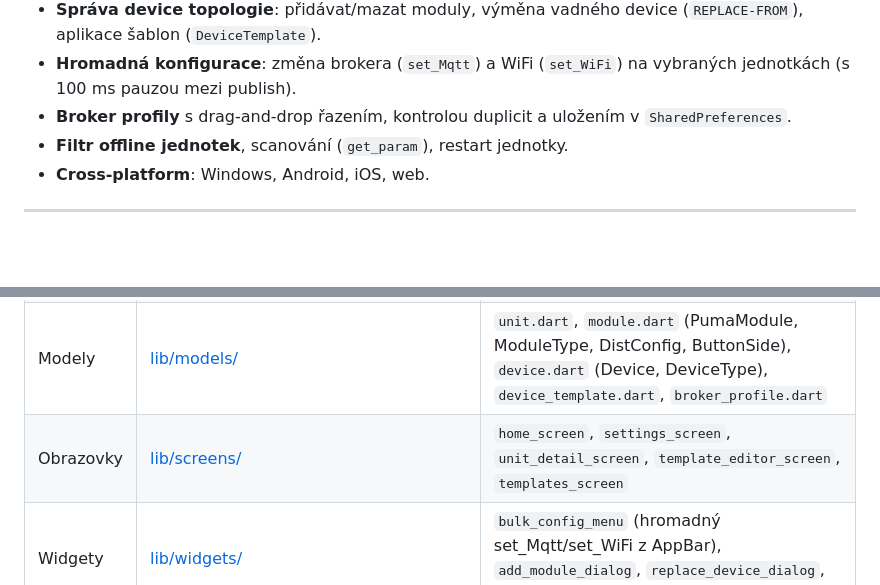
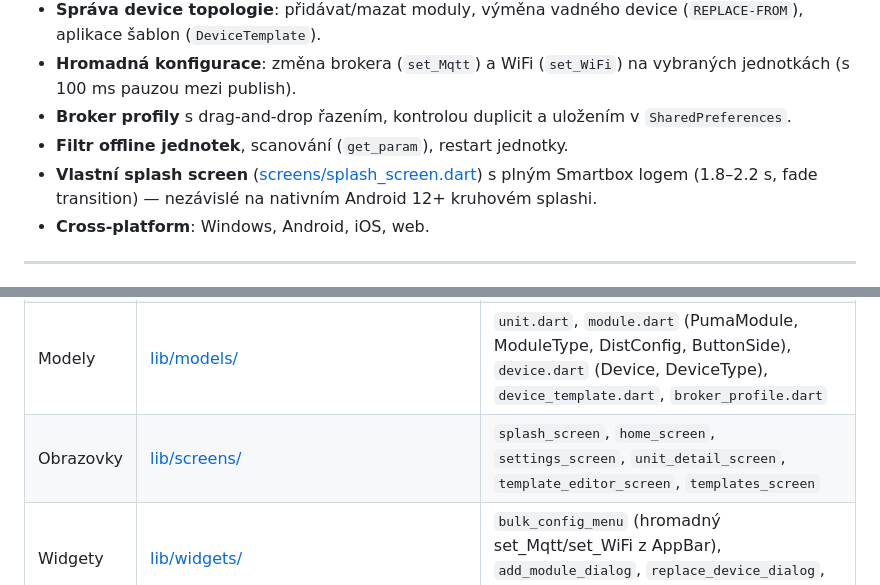
Before and after one commit to myrb1K/P2L-tester, a Markdown page: README.md, 2 parts joined by grey strips. Rendered like a GitHub page; blank space fills up the shorter version.

Commit message:
docs: aktualizace CLAUDE.md a README.md pro v2.51 (splash screen, recent themes)
Co-Authored-By: Claude Opus 4.7 (1M context) <noreply@anthropic.com>

```diff
--- a/README.md
+++ b/README.md
@@ -29,6 +29,7 @@ Aktuální verze: viz `appVersion` v [lib/main.dart](lib/main.dart). Při každ
 - **Hromadná konfigurace**: změna brokera (`set_Mqtt`) a WiFi (`set_WiFi`) na vybraných jednotkách (s 100 ms pauzou mezi publish).
 - **Broker profily** s drag-and-drop řazením, kontrolou duplicit a uložením v `SharedPreferences`.
 - **Filtr offline jednotek**, scanování (`get_param`), restart jednotky.
+- **Vlastní splash screen** ([screens/splash_screen.dart](lib/screens/splash_screen.dart)) s plným Smartbox logem (1.8–2.2 s, fade transition) — nezávislé na nativním Android 12+ kruhovém splashi.
 - **Cross-platform**: Windows, Android, iOS, web.
 
 ---
@@ -82,7 +83,7 @@ Pro web s MQTT broker musí mít povolený **WebSocket listener** (typicky port
 | Buildery | [lib/services/command_service.dart](lib/services/command_service.dart) | všechny payload buildery: `buildTestCommand`/`buildTestCommandBin`, `buildClearCommand`, `buildGetParamCommand`, `buildSetMqttCommand`, `buildSetWifiCommand`, `buildGetDevicesCommand`, `buildAddDevicesCommand`, `buildRecreateDevicesCommand`, `buildDeleteDevicesCommand`, `buildReplaceFromCommand`, `buildSetDispDataCommand`, `buildSetDistConfigCommand`, `buildRestartCommand` |
 | Logika | [lib/services/module_reconstruction.dart](lib/services/module_reconstruction.dart) | z plochého `GET-DEVICES` (BTN/DISP/LEDS/DIST) skládá fyzické PUM-A/B/C |
 | Modely | [lib/models/](lib/models/) | `unit.dart`, `module.dart` (PumaModule, ModuleType, DistConfig, ButtonSide), `device.dart` (Device, DeviceType), `device_template.dart`, `broker_profile.dart` |
-| Obrazovky | [lib/screens/](lib/screens/) | `home_screen`, `settings_screen`, `unit_detail_screen`, `template_editor_screen`, `templates_screen` |
+| Obrazovky | [lib/screens/](lib/screens/) | `splash_screen`, `home_screen`, `settings_screen`, `unit_detail_screen`, `template_editor_screen`, `templates_screen` |
 | Widgety | [lib/widgets/](lib/widgets/) | `bulk_config_menu` (hromadný set_Mqtt/set_WiFi z AppBar), `add_module_dialog`, `replace_device_dialog`, `apply_template_sheet`, `module_tile` |
 
 ### Datové modely
```
Also changed, not shown: CLAUDE.md (+13 -2 lines).
